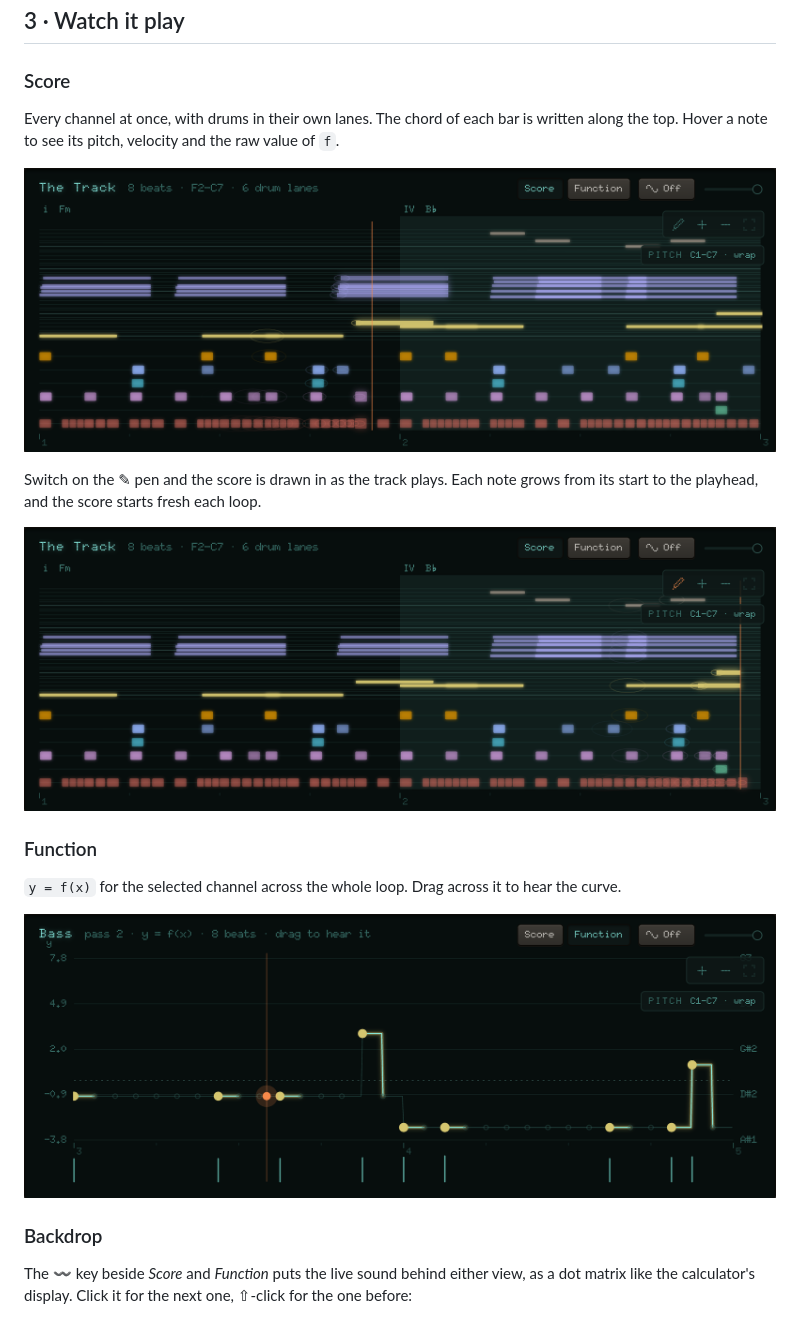
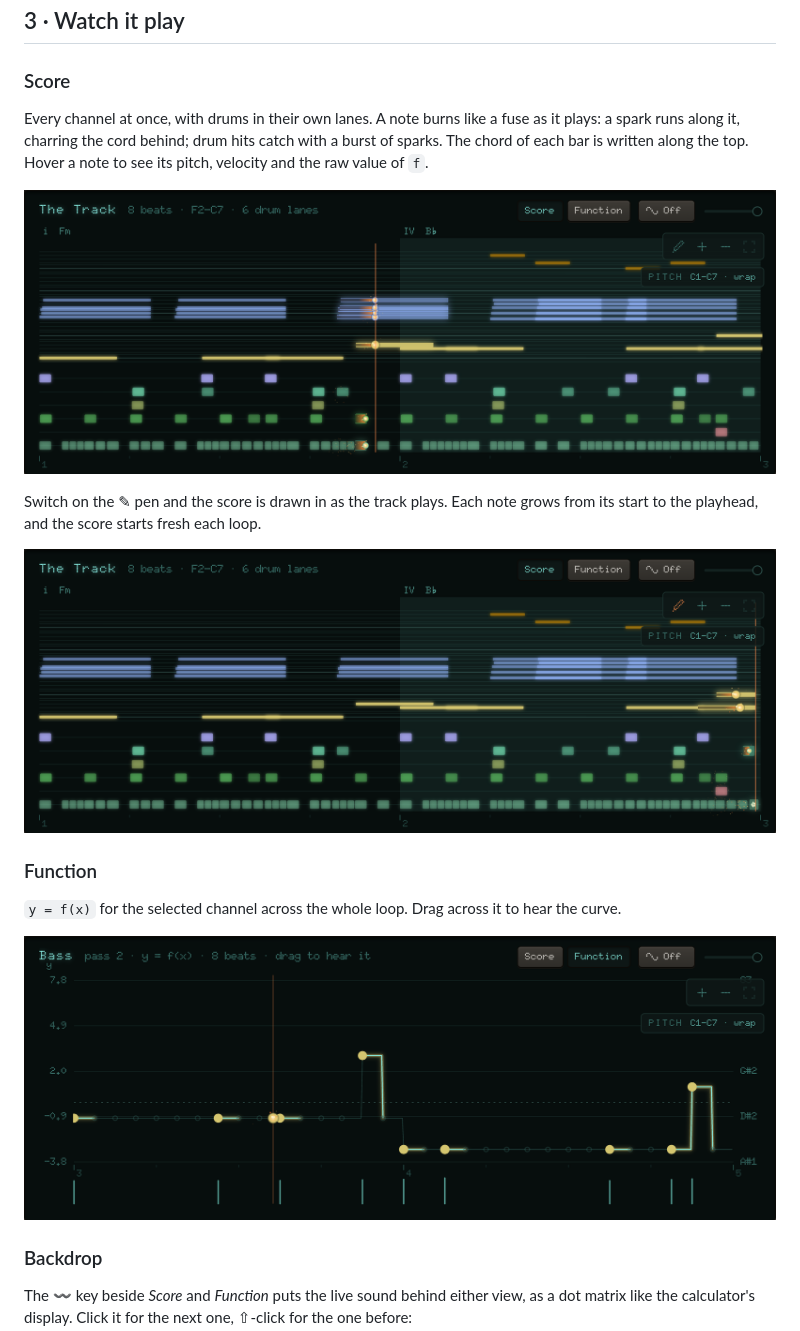
Before and after one commit to danikavu/soundfunc, a Markdown page: WALKTHROUGH.md, the part around the change. Drawn GitHub-style; pictures changed too: docs/walkthrough/function-view.png, docs/walkthrough/score-draw.png, docs/walkthrough/score.png.

Commit message:
feat(visualizer): fuse effect

```diff
--- a/WALKTHROUGH.md
+++ b/WALKTHROUGH.md
@@ -86,7 +86,7 @@ Each channel is a graph. Clocks (`n`, `x`, `t`, `k`, the chord `h`) flow through
 
 ### Score
 
-Every channel at once, with drums in their own lanes. The chord of each bar is written along the top. Hover a note to see its pitch, velocity and the raw value of `f`.
+Every channel at once, with drums in their own lanes. A note burns like a fuse as it plays: a spark runs along it, charring the cord behind; drum hits catch with a burst of sparks. The chord of each bar is written along the top. Hover a note to see its pitch, velocity and the raw value of `f`.
 
 ![The Score](docs/walkthrough/score.png)
 
```
Also changed, not shown: USAGE.md (+1 -1 lines), docs/walkthrough/app.png, 2 other files.
